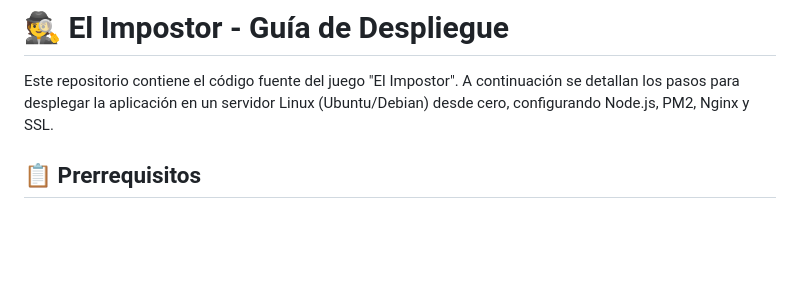
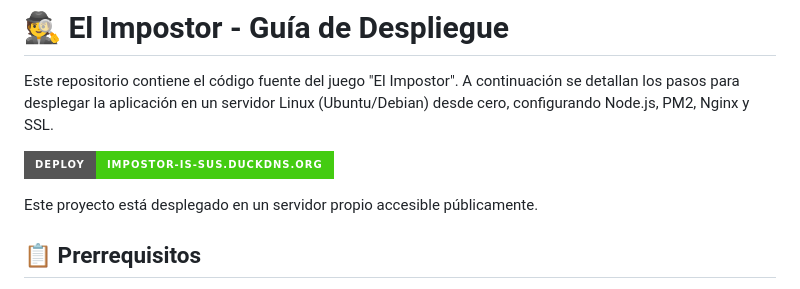
Before and after one commit to jaestefaniah27/impostor, a Markdown page: readme.md, the part around the change. Drawn GitHub-style; badges without logos; blank space fills up the shorter version.

Commit message:
Update README with deployment badge and details
Added deployment badge and updated deployment instructions.

```diff
--- a/readme.md
+++ b/readme.md
@@ -2,6 +2,9 @@
 
 Este repositorio contiene el código fuente del juego "El Impostor". A continuación se detallan los pasos para desplegar la aplicación en un servidor Linux (Ubuntu/Debian) desde cero, configurando Node.js, PM2, Nginx y SSL.
 
+[![Deploy](https://img.shields.io/badge/Deploy-impostor--is--sus.duckdns.org-success?style=for-the-badge&logo=rocket)](http://impostor-is-sus.duckdns.org)
+
+Este proyecto está desplegado en un servidor propio accesible públicamente.
 ## 📋 Prerrequisitos
 
 1.  Un servidor **Linux** (Máquina Virtual o VPS) con acceso SSH.
```
